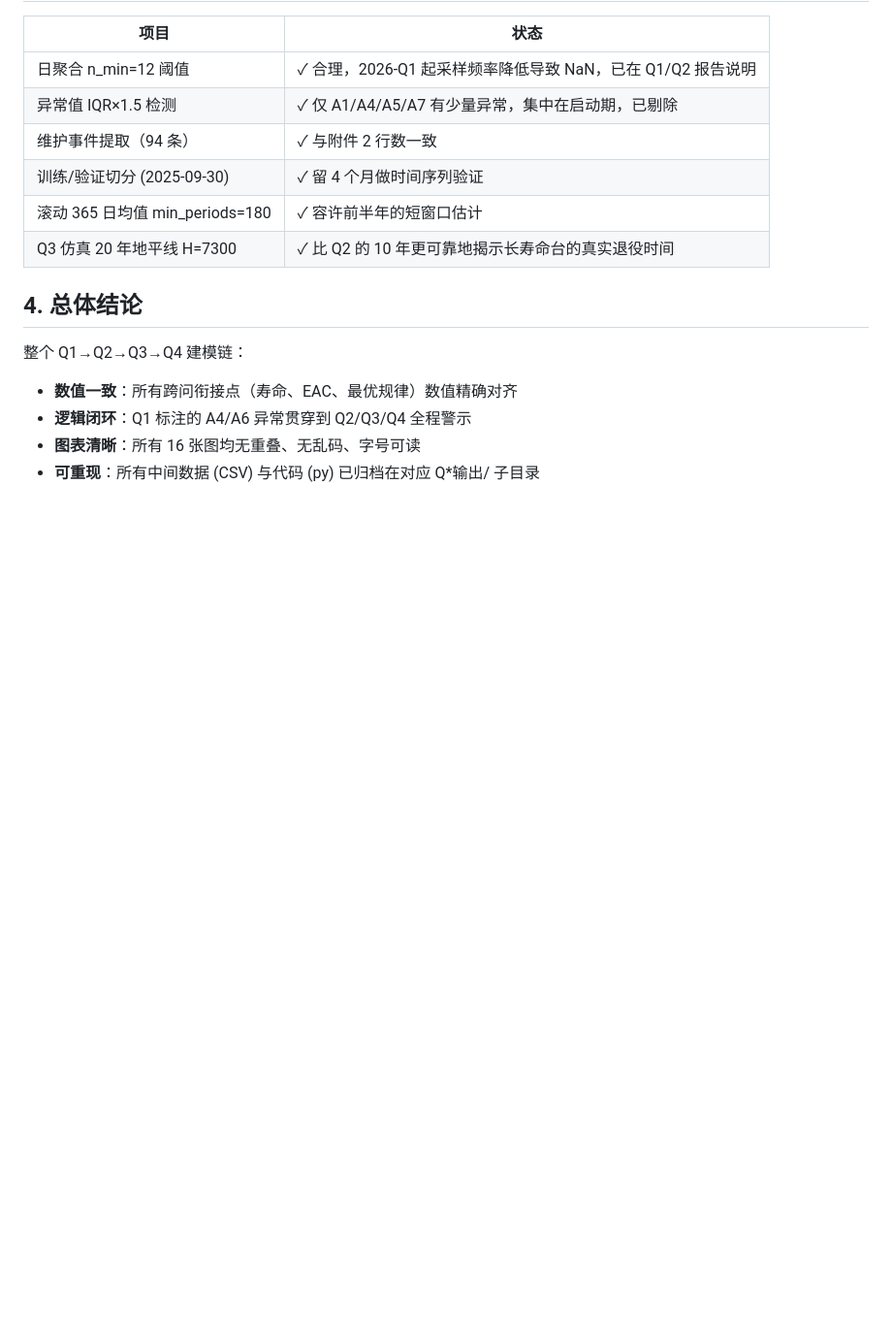
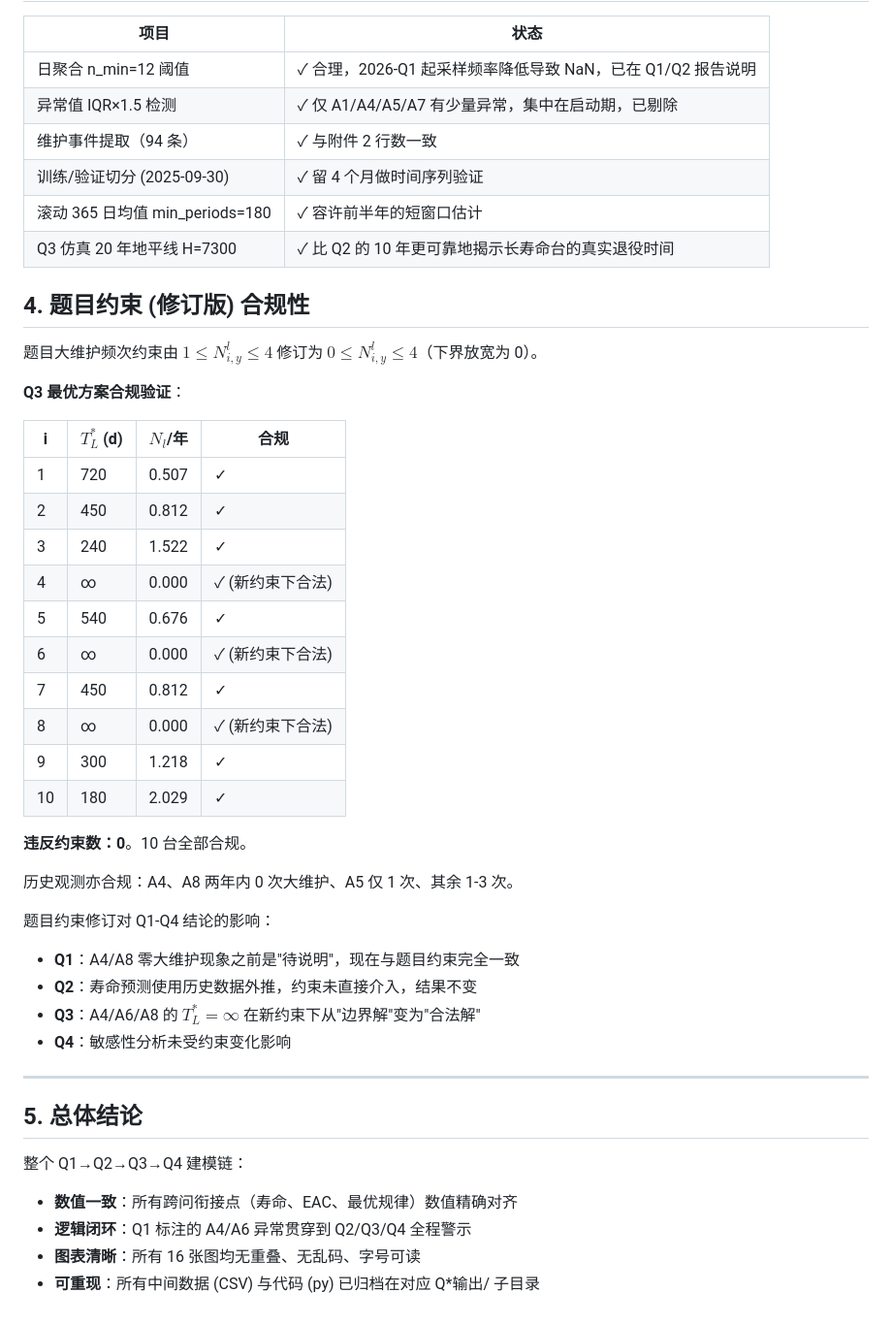
Before and after one commit to hhhhollow/2026_math_modeling_competition, a Markdown page: 全面核查报告.md, the part around the change. Shown at 97% size. Drawn GitHub-style; blank space fills up the shorter version.

```diff
--- a/全面核查报告.md
+++ b/全面核查报告.md
@@ -84,7 +84,38 @@ Q4 用 Q3 的 `eac_grid_all.csv` 重算 EAC，前提是 $L, n_M, n_L$ 与成本
 | 滚动 365 日均值 min_periods=180 | ✓ 容许前半年的短窗口估计 |
 | Q3 仿真 20 年地平线 H=7300 | ✓ 比 Q2 的 10 年更可靠地揭示长寿命台的真实退役时间 |
 
-## 4. 总体结论
+## 4. 题目约束 (修订版) 合规性
+
+题目大维护频次约束由 $1 \le N^l_{i,y} \le 4$ 修订为 $0 \le N^l_{i,y} \le 4$（下界放宽为 0）。
+
+**Q3 最优方案合规验证**：
+
+| i  | $T_L^*$ (d) | $N_l$/年 | 合规 |
+|----|-----------|----------|------|
+| 1  | 720       | 0.507    | ✓    |
+| 2  | 450       | 0.812    | ✓    |
+| 3  | 240       | 1.522    | ✓    |
+| 4  | ∞         | 0.000    | ✓ (新约束下合法) |
+| 5  | 540       | 0.676    | ✓    |
+| 6  | ∞         | 0.000    | ✓ (新约束下合法) |
+| 7  | 450       | 0.812    | ✓    |
+| 8  | ∞         | 0.000    | ✓ (新约束下合法) |
+| 9  | 300       | 1.218    | ✓    |
+| 10 | 180       | 2.029    | ✓    |
+
+**违反约束数：0**。10 台全部合规。
+
+历史观测亦合规：A4、A8 两年内 0 次大维护、A5 仅 1 次、其余 1-3 次。
+
+题目约束修订对 Q1-Q4 结论的影响：
+- **Q1**：A4/A8 零大维护现象之前是"待说明"，现在与题目约束完全一致
+- **Q2**：寿命预测使用历史数据外推，约束未直接介入，结果不变
+- **Q3**：A4/A6/A8 的 $T_L^* = \infty$ 在新约束下从"边界解"变为"合法解"
+- **Q4**：敏感性分析未受约束变化影响
+
+---
+
+## 5. 总体结论
 
 整个 Q1→Q2→Q3→Q4 建模链：
 - **数值一致**：所有跨问衔接点（寿命、EAC、最优规律）数值精确对齐
```
Also changed, not shown: Q1输出/Q1_summary.md (+1 -1 lines), Q3输出/Q3_summary.md (+33 -1 lines).
